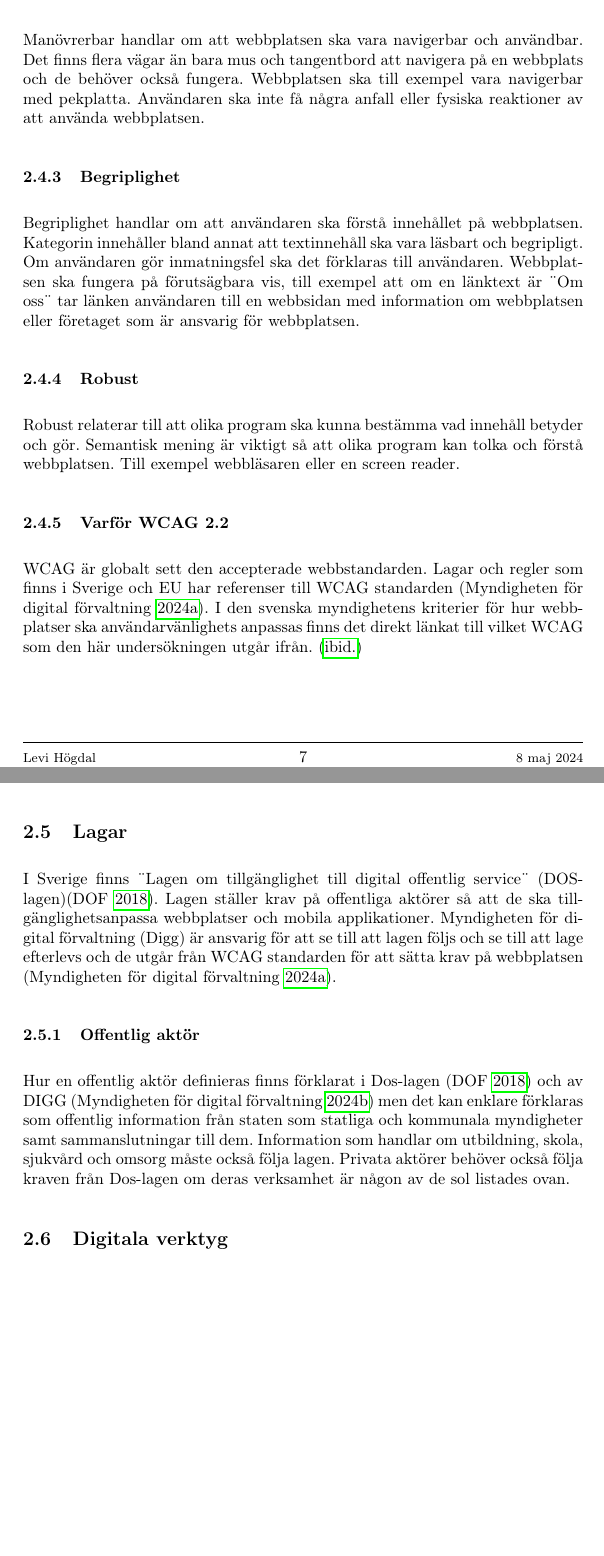
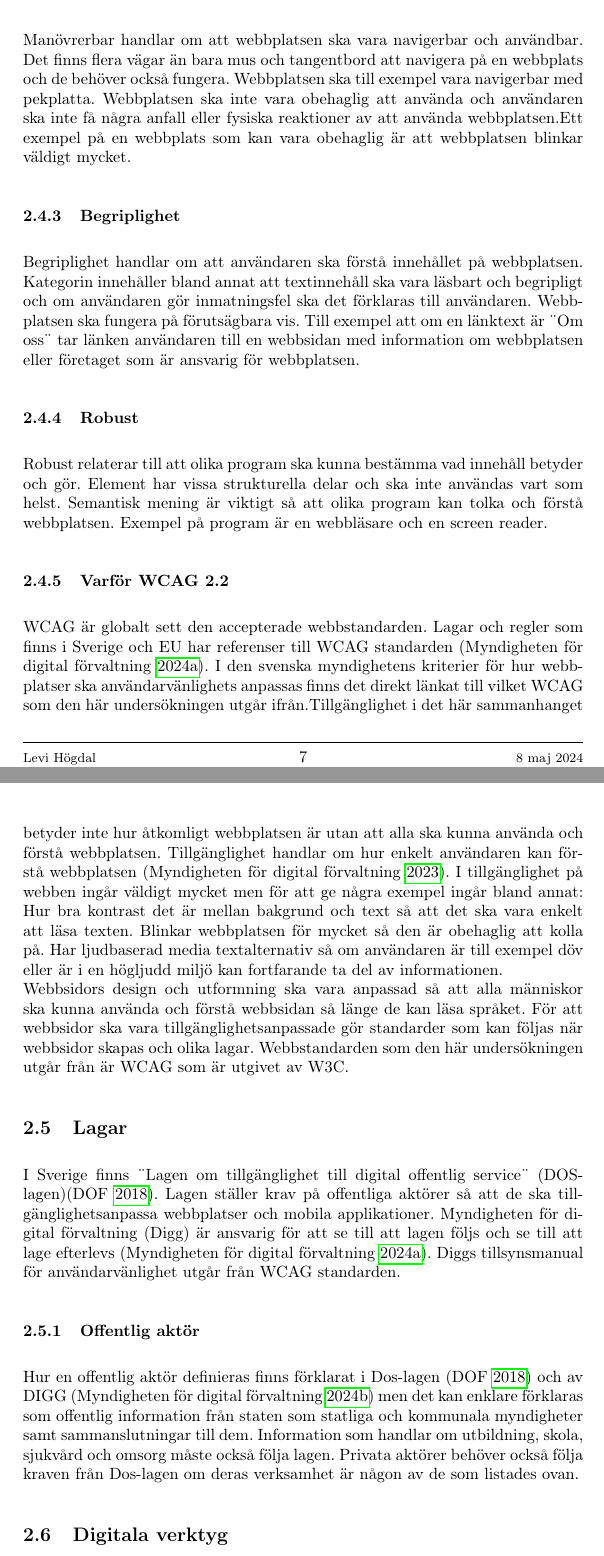
Before and after one commit to Mephit299/Gymnasiearbete, a LaTeX paper (src/main.tex): two parts of pages 8 and 9 of 17, joined at a grey line, cut so that both start at the same text, the shorter picture padded with empty space. Compiled offline with pdfLaTeX.

Commit message:
Läst igenom och fåt hjälp av en klasskamrat.

```diff
--- a/src/main.tex
+++ b/src/main.tex
@@ -235,7 +235,8 @@
     Manövrerbar handlar om att webbplatsen ska vara navigerbar och användbar.
     Det finns flera vägar än bara mus och tangentbord att navigera på en webbplats och de behöver också fungera.
     Webbplatsen ska till exempel vara navigerbar med pekplatta.
-    Användaren ska inte få några anfall eller fysiska reaktioner av att använda webbplatsen. % har dålig inflytning med rästen av texten.
+    Webbplatsen ska inte vara obehaglig att använda och användaren ska inte få några anfall eller fysiska reaktioner av att använda webbplatsen.% har dålig inflytning med rästen av texten.
+    Ett exempel på en webbplats som kan vara obehaglig är att webbplatsen blinkar väldigt mycket.
     %Manövrerbar är indelad i 5 underkategorier:
     %\begin{enumerate}
     %    \item Webbplatsen ska vara navigerbar med endast tangentbord.
@@ -249,9 +250,10 @@
 
     \subsubsection{Begriplighet}
     Begriplighet handlar om att användaren ska förstå innehållet på webbplatsen.
-    Kategorin innehåller bland annat att textinnehåll ska vara läsbart och begripligt.
-    Om användaren gör inmatningsfel ska det förklaras till användaren.
-    Webbplatsen ska fungera på förutsägbara vis, till exempel att om en länktext är ¨Om oss¨ tar länken användaren till en webbsidan med information om webbplatsen eller företaget som är ansvarig för webbplatsen.
+    Kategorin innehåller bland annat att textinnehåll ska vara läsbart och begripligt och
+    om användaren gör inmatningsfel ska det förklaras till användaren.
+    Webbplatsen ska fungera på förutsägbara vis.
+    Till exempel att om en länktext är ¨Om oss¨ tar länken användaren till en webbsidan med information om webbplatsen eller företaget som är ansvarig för webbplatsen.
     %Begriplighet är indelad i 3 underkategorier:
     %\begin{enumerate}
     %    \item Textinnehåll ska vara läsbart och begripligt.
@@ -263,23 +265,33 @@
 
     \subsubsection{Robust}
     Robust relaterar till att olika program ska kunna bestämma vad innehåll betyder och gör.
+    Element har vissa strukturella delar och ska inte användas vart som helst.
     Semantisk mening är viktigt så att olika program kan tolka och förstå webbplatsen.
-    Till exempel webbläsaren eller en screen reader.
+    Exempel på program är en webbläsare och en screen reader.
 
     \subsubsection{Varför WCAG 2.2}
     WCAG är globalt sett den accepterade webbstandarden.
     Lagar och regler som finns i Sverige och EU har referenser till WCAG standarden \parencite{Utförande_av_Dos_lagen}.
-    I den svenska myndighetens kriterier för hur webbplatser ska användarvänlighets anpassas finns det direkt länkat till vilket WCAG som den här undersökningen utgår ifrån. \parencite{Utförande_av_Dos_lagen}
+    I den svenska myndighetens kriterier för hur webbplatser ska användarvänlighets anpassas finns det direkt länkat till vilket WCAG som den här undersökningen utgår ifrån.Tillgänglighet i det här sammanhanget betyder inte hur åtkomligt webbplatsen är utan att alla ska kunna använda och förstå webbplatsen. %alla användare inkluderar dom med funktionsnedsättnig
+    Tillgänglighet handlar om hur enkelt användaren kan förstå webbplatsen \parencite{webbriktlinjer}.
+    I tillgänglighet på webben ingår väldigt mycket men för att ge några exempel ingår bland annat:
+    Hur bra kontrast det är mellan bakgrund och text så att det ska vara enkelt att läsa texten.
+    Blinkar webbplatsen för mycket så den är obehaglig att kolla på.
+    Har ljudbaserad media textalternativ så om användaren är till exempel döv eller är i en högljudd miljö kan fortfarande ta del av informationen.
+    \\Webbsidors design och utformning ska vara anpassad så att alla människor ska kunna använda och förstå webbsidan så länge de kan läsa språket.
+    För att webbsidor ska vara tillgänglighetsanpassade gör standarder som kan följas när webbsidor skapas och olika lagar.
+    Webbstandarden som den här undersökningen utgår från är WCAG som är utgivet av W3C.
 
 
     \subsection{Lagar}
     I Sverige finns ¨Lagen om tillgänglighet till digital offentlig service¨ (DOS-lagen)\parencite{Dos-lagen}.
     Lagen ställer krav på offentliga aktörer så att de ska tillgänglighetsanpassa webbplatser och mobila applikationer.
-    Myndigheten för digital förvaltning (Digg) är ansvarig för att se till att lagen följs och se till att lage efterlevs och de utgår från WCAG standarden för att sätta krav på webbplatsen \parencite{Utförande_av_Dos_lagen}. %Kanske inte vad digg gör
+    Myndigheten för digital förvaltning (Digg) är ansvarig för att se till att lagen följs och se till att lage efterlevs \parencite{Utförande_av_Dos_lagen}.
+    Diggs tillsynsmanual för användarvänlighet utgår från WCAG standarden. %Kanske inte vad digg gör
 
     \subsubsection{Offentlig aktör}
     Hur en offentlig aktör definieras finns förklarat i Dos-lagen \parencite{Dos-lagen} och av DIGG \parencite{Om_Dos-lagen} men det kan enklare förklaras som offentlig information från staten som statliga och kommunala myndigheter samt sammanslutningar till dem.
     Information som handlar om utbildning, skola, sjukvård och omsorg måste också följa lagen.
-    Privata aktörer behöver också följa kraven från Dos-lagen om deras verksamhet är någon av de sol listades ovan.
+    Privata aktörer behöver också följa kraven från Dos-lagen om deras verksamhet är någon av de som listades ovan.
 
     \subsection{Digitala verktyg}
```
Also changed, not shown: out/main.pdf, src/main.tex (42 more changed lines).
